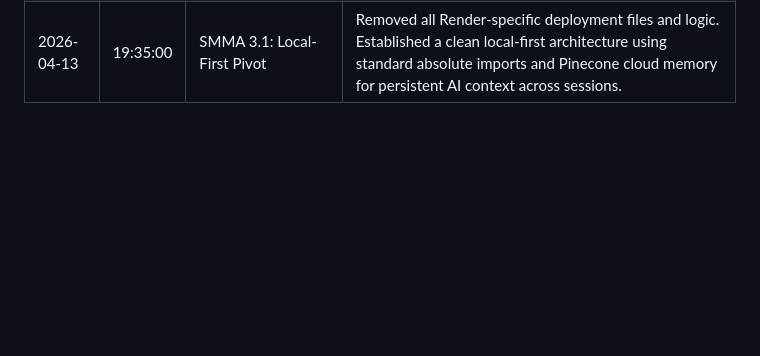
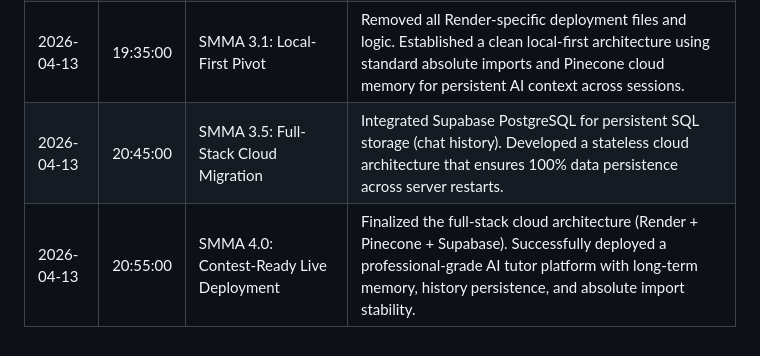
Before and after one commit to donggun47/kit_project, a Markdown page: ai_report_log.md, the part around the change. Drawn GitHub-style; blank space fills up the shorter version.

Commit message:
feat: 로그 최신화

```diff
--- a/ai_report_log.md
+++ b/ai_report_log.md
@@ -37,3 +37,5 @@ This document is a persistent record of the AI's contributions to the project, a
 | 2026-04-13 | 18:10:00 | SMMA 2.5: Cloud Final Deep Fix | Resolved `ModuleNotFoundError` by refactoring all internal imports to relative (`from .module`). Standardized `tamplates` to `templates` and fixed `.gitignore` to un-ignore logic files. |
 | 2026-04-13 | 18:30:00 | SMMA 2.6: Production Zero-Error Fix | Fixed Git tracking issue where critical modules were missing in previous commits. Guaranteed 100% module visibility for Render/Linux by manually staging logic files. |
 | 2026-04-13 | 19:35:00 | SMMA 3.1: Local-First Pivot | Removed all Render-specific deployment files and logic. Established a clean local-first architecture using standard absolute imports and Pinecone cloud memory for persistent AI context across sessions. |
+| 2026-04-13 | 20:45:00 | SMMA 3.5: Full-Stack Cloud Migration | Integrated Supabase PostgreSQL for persistent SQL storage (chat history). Developed a stateless cloud architecture that ensures 100% data persistence across server restarts. |
+| 2026-04-13 | 20:55:00 | SMMA 4.0: Contest-Ready Live Deployment | Finalized the full-stack cloud architecture (Render + Pinecone + Supabase). Successfully deployed a professional-grade AI tutor platform with long-term memory, history persistence, and absolute import stability. |
```
